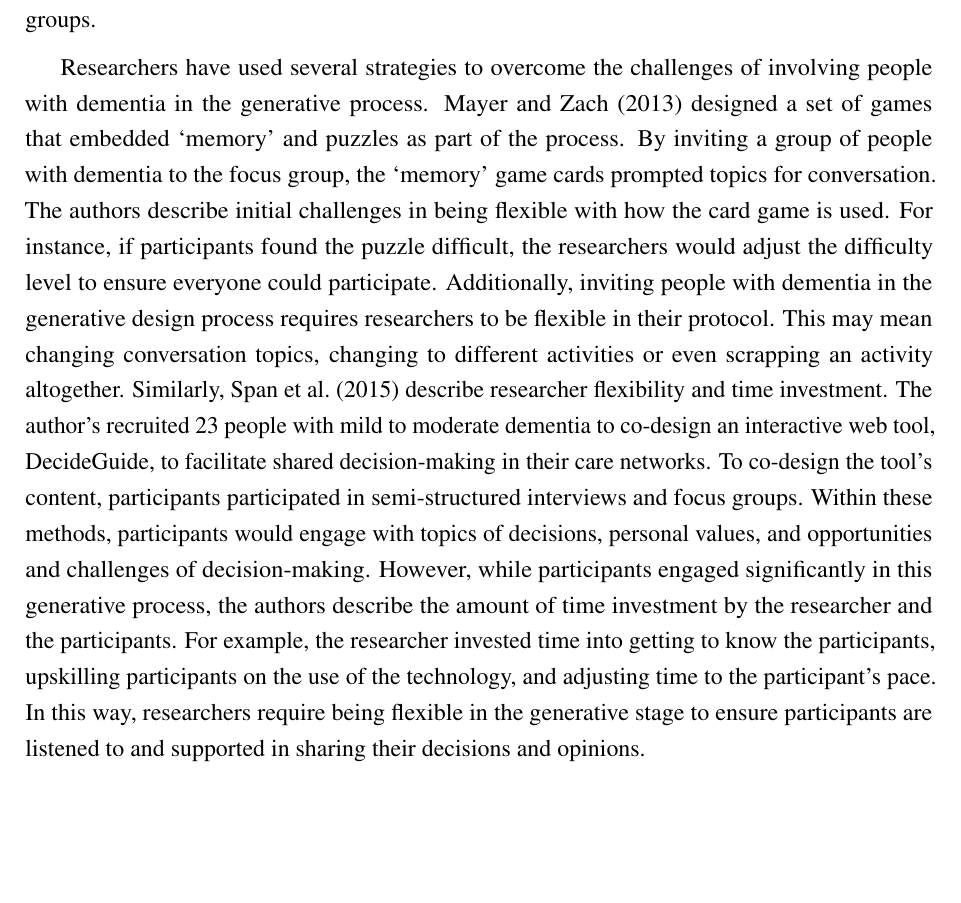
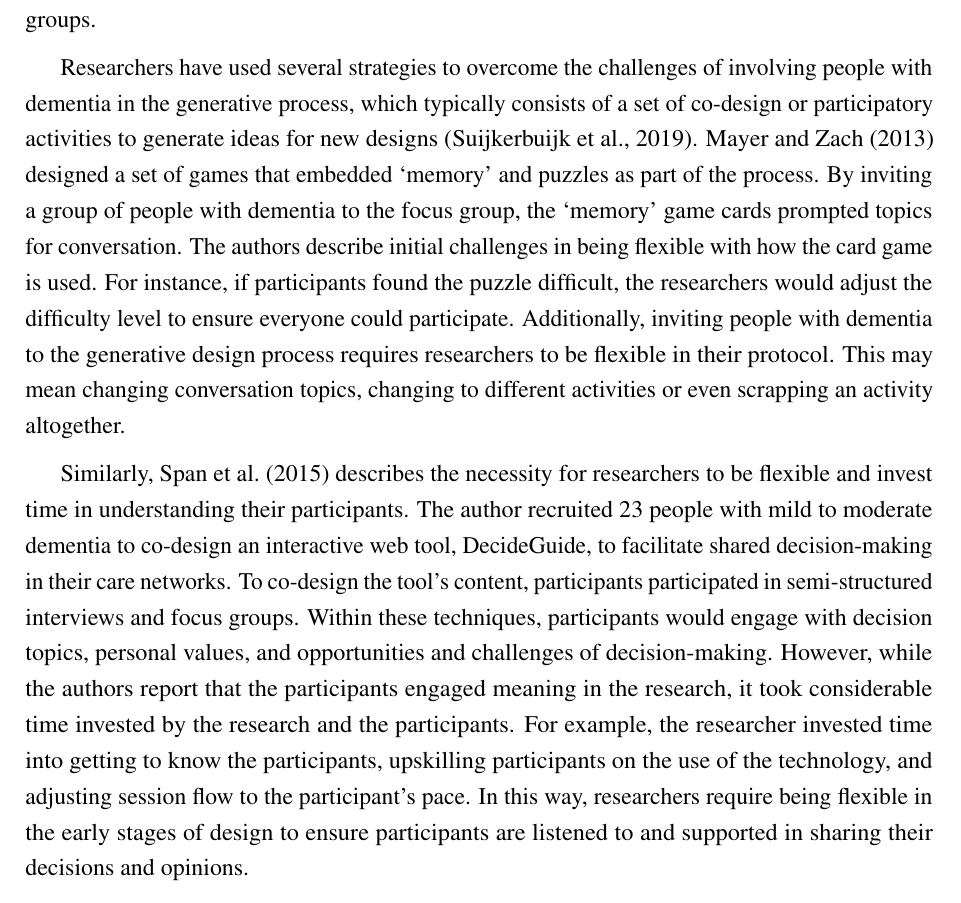
Before and after one commit to jameshodge96/Thesis, a LaTeX thesis (thesis.tex, which reads Chapters/02_BackgroundLiterature.tex): part of page 6 of 27, cut so that both start at the same text, the shorter picture padded with empty space. Compiled offline with pdfLaTeX.

Commit message:
Need to finish Facilitating participation off

```diff
--- a/Chapters/02_BackgroundLiterature.tex
+++ b/Chapters/02_BackgroundLiterature.tex
@@ -58,7 +58,9 @@ Through these phases, the authors report that the involvement of people with dem
 \label{BL:SupportParticipation}
 In order to facilitate participation for people with dementia, researchers have involved care partners, adopted ethnographic approaches to build a richer understanding of the person with dementia to ensure they are represented in the design process and designed cultural probes to support conversation. For instance, \cite{houben_foregrounding_2019} designed a musical probe to facilitate the exploration of personal experiences of early to moderate stages of people with dementia. In this study, \citeauthor{houben_foregrounding_2019} developed a tangible design artefact, the dementia soundboard, that provides meaningful activity and conversation between people with dementia through discovery and exploration of everyday sounds played from the device. While the artefact primarily prompted participants to share childhood memories and reminisce about loved ones, Houben illustrates ways the soundboard led to participants asking questions about the research aims, the potential outcomes, how he built the soundboard, and feedback on how it may fit into the individual's lives. Similarly, \cite{brown2014using} developed a series of cultural probes to document the lives of care partners and people with dementia. Through cameras, diagrams, postcards and maps, the researchers provided tools to allow participants to capture their data and communicate in more creative and visual ways. These examples offer alternative possibilities for people with dementia to participate that move away from the more traditional approaches such as interviews and focus groups.
 
-Researchers have used several strategies to overcome the challenges of involving people with dementia in the generative process. \cite{mayer2013lessons} designed a set of games that embedded `memory' and puzzles as part of the process. By inviting a group of people with dementia to the focus group, the `memory' game cards prompted topics for conversation. The authors describe initial challenges in being flexible with how the card game is used. For instance, if participants found the puzzle difficult, the researchers would adjust the difficulty level to ensure everyone could participate. Additionally, inviting people with dementia in the generative design process requires researchers to be flexible in their protocol. This may mean changing conversation topics, changing to different activities or even scrapping an activity altogether. Similarly, \cite{span2015interactive} describe researcher flexibility and time investment. The author's recruited 23 people with mild to moderate dementia to co-design an interactive web tool, DecideGuide, to facilitate shared decision-making in their care networks. To co-design the tool's content, participants participated in semi-structured interviews and focus groups. Within these methods, participants would engage with topics of decisions, personal values, and opportunities and challenges of decision-making. However, while participants engaged significantly in this generative process, the authors describe the amount of time investment by the researcher and the participants. For example, the researcher invested time into getting to know the participants, upskilling participants on the use of the technology, and adjusting time to the participant's pace. In this way, researchers require being flexible in the generative stage to ensure participants are listened to and supported in sharing their decisions and opinions.
+Researchers have used several strategies to overcome the challenges of involving people with dementia in the generative process, which typically consists of a set of co-design or participatory activities to generate ideas for new designs \citep{suijkerbuijk_active_2019}. \cite{mayer2013lessons} designed a set of games that embedded `memory' and puzzles as part of the process. By inviting a group of people with dementia to the focus group, the `memory' game cards prompted topics for conversation. The authors describe initial challenges in being flexible with how the card game is used. For instance, if participants found the puzzle difficult, the researchers would adjust the difficulty level to ensure everyone could participate. Additionally, inviting people with dementia to the generative design process requires researchers to be flexible in their protocol. This may mean changing conversation topics, changing to different activities or even scrapping an activity altogether.
+
+Similarly, \cite{span2015interactive} describes the necessity for researchers to be flexible and invest time in understanding their participants. The author recruited 23 people with mild to moderate dementia to co-design an interactive web tool, DecideGuide, to facilitate shared decision-making in their care networks. To co-design the tool's content, participants participated in semi-structured interviews and focus groups. Within these techniques, participants would engage with decision topics, personal values, and opportunities and challenges of decision-making. However, while the authors report that the participants engaged meaning in the research, it took considerable time invested by the research and the participants. For example, the researcher invested time into getting to know the participants, upskilling participants on the use of the technology, and adjusting session flow to the participant's pace. In this way, researchers require being flexible in the early stages of design to ensure participants are listened to and supported in sharing their decisions and opinions.
 
 \cite{lindsay_empathy_2012} - Empathy, participatory design and people with dementia, describes additional requirements researchers might need when running workshops and interviews with people with dementia. During their exploratory phase that engaged with how technology may support the independence of `getting out and about', the researchers ran a set of participatory design workshops, informal meetings, and interviews that focused on relational approaches to building relationships between the researchers and people with dementia and involvement of care partners. Care partners would assist in communication to support participation if it became a challenge for the person with dementia. However, \cite{lindsay_empathy_2012} highlight the challenges of carrying out this sort of research where distinguishing the person with dementia's interests, views, and opinions from their care partner. In response, the authors suggest that researchers may require longer-term projects and build a rapport with people with dementia throughout the study to ensure the participant has adequate time to contribute.
 
```
